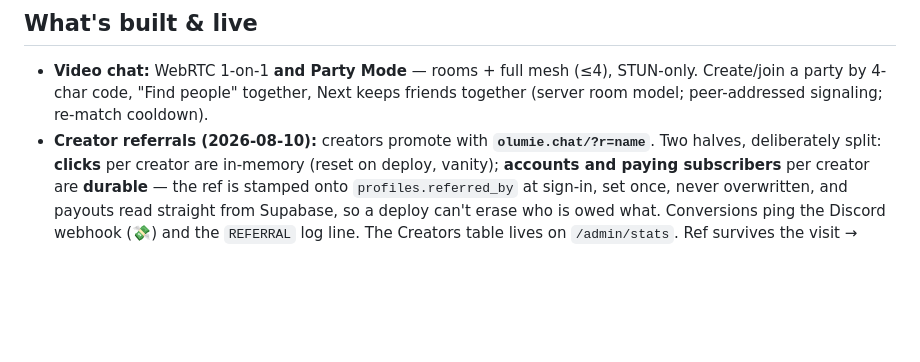
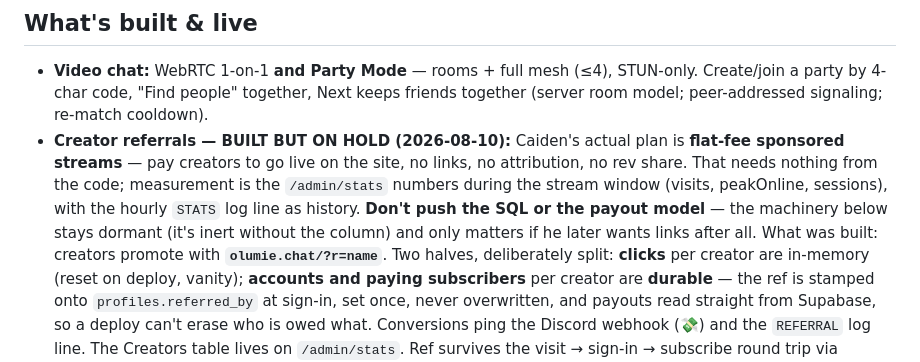
Before and after one commit to caidentflamer-commits/random-video-chat, a Markdown page: HANDOFF.md, the part around the change. GitHub-like rendering; blank space fills up the shorter version.

Commit message:
HANDOFF: referral machinery on hold -- the plan is flat-fee sponsored streams
Caiden's model: pay creators to stream themselves on the site. No links, no attribution, no rev share -- a sponsorship, not an affiliate program. Nothing to build; measurement is the stats page during the stream window. The ?r= machinery stays dormant (inert without the SQL) in case links are ever wanted; the note tells future sessions not to push the SQL or payout model.

Co-Authored-By: Claude Opus 5 <noreply@anthropic.com>

```diff
--- a/HANDOFF.md
+++ b/HANDOFF.md
@@ -32,7 +32,14 @@ people together with a friend — or with a stranger you both chose to keep, via
 - **Video chat:** WebRTC 1-on-1 **and Party Mode** — rooms + full mesh (≤4), STUN-only.
   Create/join a party by 4-char code, "Find people" together, Next keeps friends
   together (server room model; peer-addressed signaling; re-match cooldown).
-- **Creator referrals (2026-08-10):** creators promote with **`olumie.chat/?r=name`**.
+- **Creator referrals — BUILT BUT ON HOLD (2026-08-10):** Caiden's actual plan is
+  **flat-fee sponsored streams** — pay creators to go live on the site, no links,
+  no attribution, no rev share. That needs nothing from the code; measurement is
+  the `/admin/stats` numbers during the stream window (visits, peakOnline,
+  sessions), with the hourly `STATS` log line as history. **Don't push the SQL
+  or the payout model** — the machinery below stays dormant (it's inert without
+  the column) and only matters if he later wants links after all.
+  What was built: creators promote with **`olumie.chat/?r=name`**.
   Two halves, deliberately split: **clicks** per creator are in-memory (reset on
   deploy, vanity); **accounts and paying subscribers** per creator are **durable**
   — the ref is stamped onto `profiles.referred_by` at sign-in, set once, never
```
